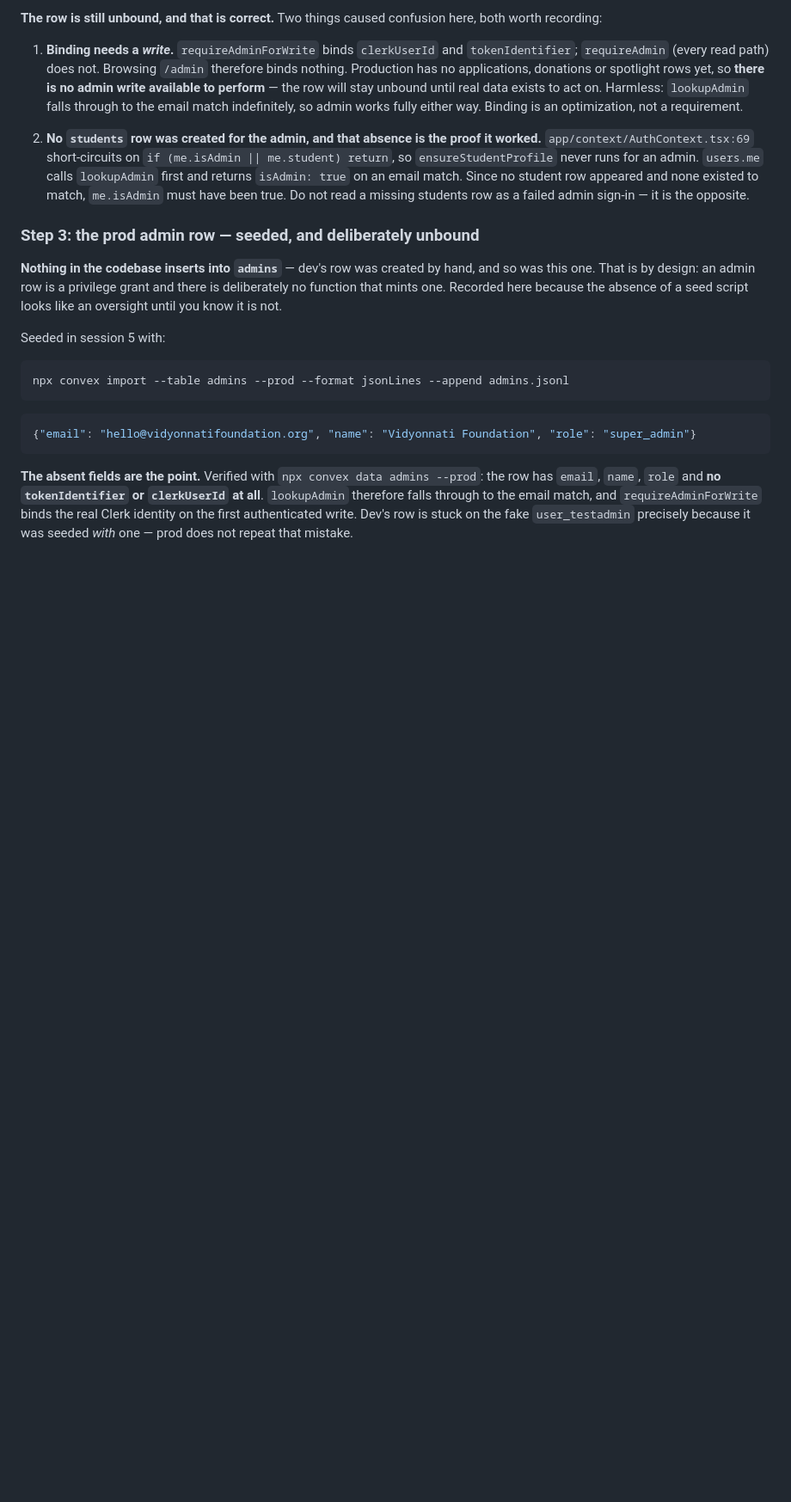
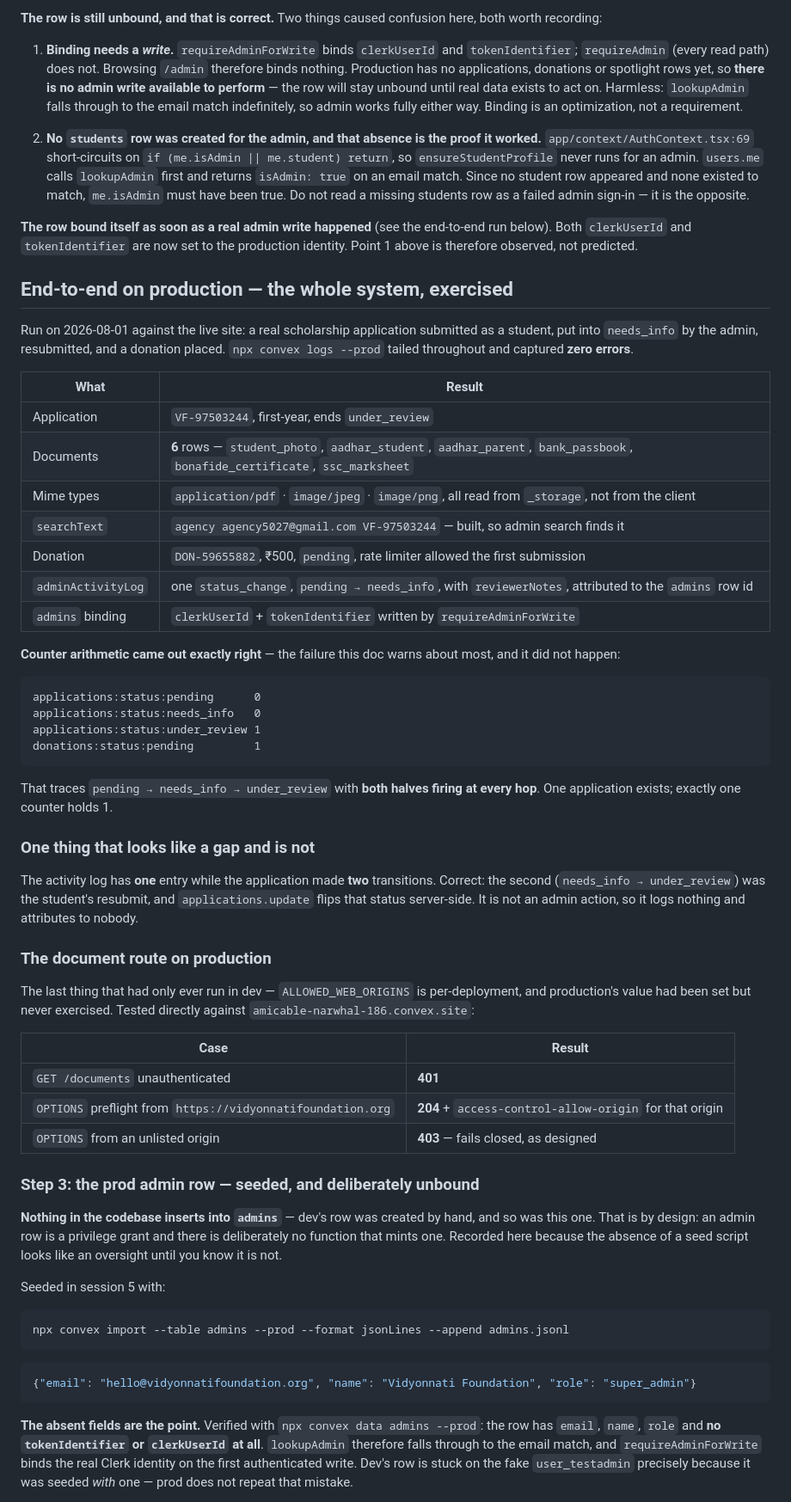
Before and after one commit to DV0x/Vidyonnati, a Markdown page: PHASE_4_HANDOFF.md, the part around the change. Shown at 86% size. GitHub-like rendering; blank space fills up the shorter version.

Commit message:
Record the end-to-end production verification
A real application was submitted, moved to needs_info by the admin,
resubmitted by the student, and a donation placed — all against the live
site, with convex logs --prod tailing and capturing zero errors.

Everything held: VF-97503244 with 6 documents whose mime types came from
_storage rather than the client, searchText built, DON-59655882 accepted
by the rate limiter, and one adminActivityLog entry attributed to the
admins row.

Counter arithmetic is exact — pending 0, needs_info 0, under_review 1 —
tracing both halves of every hop. The failure mode this doc warns about
most did not occur.

Also confirms the admins row bound its clerkUserId and tokenIdentifier on
the first admin write, so the earlier explanation is now observed rather
than predicted.

Notes that the single activity-log entry against two status transitions is
correct: the second was the student's resubmit, which applications.update
flips server-side and rightly does not attribute to an admin.

Tests the private document route on production, the last thing that had
only ever run in dev since ALLOWED_WEB_ORIGINS is per-deployment:
unauthenticated GET 401, preflight from the real origin 204 with CORS, and
an unlisted origin 403.

Co-Authored-By: Claude Opus 5 (1M context) <noreply@anthropic.com>

````diff
--- a/PHASE_4_HANDOFF.md
+++ b/PHASE_4_HANDOFF.md
@@ -155,6 +155,59 @@ here, both worth recording:
    `isAdmin: true` on an email match. Since no student row appeared and none
    existed to match, `me.isAdmin` must have been true. Do not read a missing
    students row as a failed admin sign-in — it is the opposite.
+
+**The row bound itself as soon as a real admin write happened** (see the
+end-to-end run below). Both `clerkUserId` and `tokenIdentifier` are now set to
+the production identity. Point 1 above is therefore observed, not predicted.
+
+## End-to-end on production — the whole system, exercised
+
+Run on 2026-08-01 against the live site: a real scholarship application
+submitted as a student, put into `needs_info` by the admin, resubmitted, and a
+donation placed. `npx convex logs --prod` tailed throughout and captured
+**zero errors**.
+
+| What | Result |
+|---|---|
+| Application | `VF-97503244`, first-year, ends `under_review` |
+| Documents | **6** rows — `student_photo`, `aadhar_student`, `aadhar_parent`, `bank_passbook`, `bonafide_certificate`, `ssc_marksheet` |
+| Mime types | `application/pdf` · `image/jpeg` · `image/png`, all read from `_storage`, not from the client |
+| `searchText` | `agency agency5027@gmail.com VF-97503244` — built, so admin search finds it |
+| Donation | `DON-59655882`, ₹500, `pending`, rate limiter allowed the first submission |
+| `adminActivityLog` | one `status_change`, `pending → needs_info`, with `reviewerNotes`, attributed to the `admins` row id |
+| `admins` binding | `clerkUserId` + `tokenIdentifier` written by `requireAdminForWrite` |
+
+**Counter arithmetic came out exactly right** — the failure this doc warns about
+most, and it did not happen:
+
+```
+applications:status:pending      0
+applications:status:needs_info   0
+applications:status:under_review 1
+donations:status:pending         1
+```
+
+That traces `pending → needs_info → under_review` with **both halves firing at
+every hop**. One application exists; exactly one counter holds 1.
+
+### One thing that looks like a gap and is not
+
+The activity log has **one** entry while the application made **two**
+transitions. Correct: the second (`needs_info → under_review`) was the
+student's resubmit, and `applications.update` flips that status server-side. It
+is not an admin action, so it logs nothing and attributes to nobody.
+
+### The document route on production
+
+The last thing that had only ever run in dev — `ALLOWED_WEB_ORIGINS` is
+per-deployment, and production's value had been set but never exercised. Tested
+directly against `amicable-narwhal-186.convex.site`:
+
+| Case | Result |
+|---|---|
+| `GET /documents` unauthenticated | **401** |
+| `OPTIONS` preflight from `https://vidyonnatifoundation.org` | **204** + `access-control-allow-origin` for that origin |
+| `OPTIONS` from an unlisted origin | **403** — fails closed, as designed |
 
 ### Step 3: the prod admin row — seeded, and deliberately unbound
 
````
